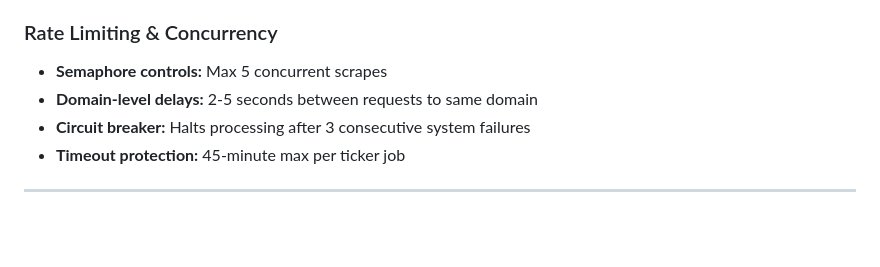
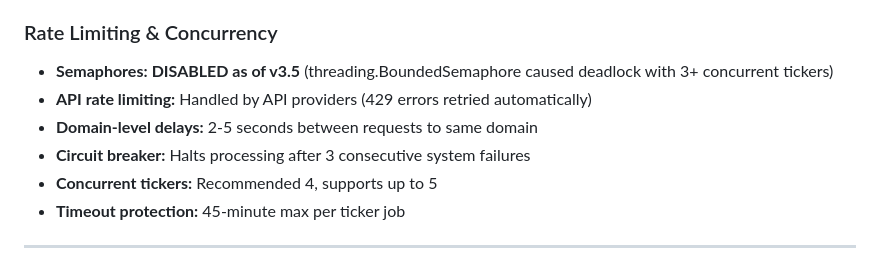
Before and after one commit to iverpak/stockdigest-daily, a Markdown page: QUANTBRIEF_PRIMER_v3.0.md, the part around one of its changes. GitHub-like rendering; blank space fills up the shorter version.

```diff
--- a/QUANTBRIEF_PRIMER_v3.0.md
+++ b/QUANTBRIEF_PRIMER_v3.0.md
@@ -698,9 +699,11 @@ QuantBrief maintains a domain-specific scraping strategy system:
 
 ### Rate Limiting & Concurrency
 
-- **Semaphore controls:** Max 5 concurrent scrapes
+- **Semaphores:** **DISABLED as of v3.5** (threading.BoundedSemaphore caused deadlock with 3+ concurrent tickers)
+- **API rate limiting:** Handled by API providers (429 errors retried automatically)
 - **Domain-level delays:** 2-5 seconds between requests to same domain
 - **Circuit breaker:** Halts processing after 3 consecutive system failures
+- **Concurrent tickers:** Recommended 4, supports up to 5
 - **Timeout protection:** 45-minute max per ticker job
 
 ---
```
Also changed, not shown: other parts of QUANTBRIEF_PRIMER_v3.0.md (+32 -22 lines).
